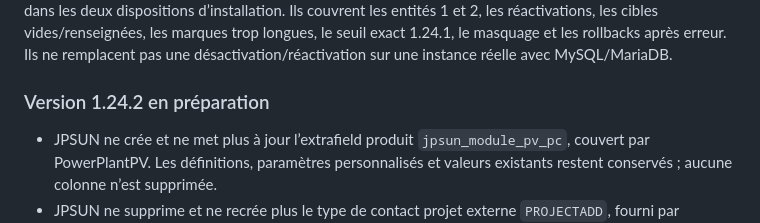
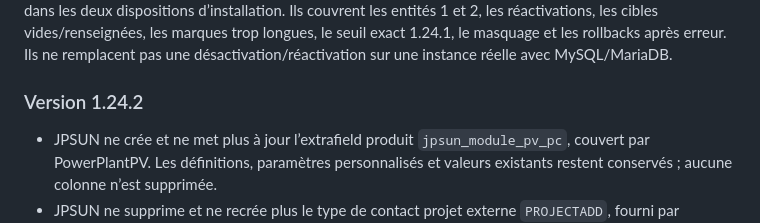
Before and after one commit to mapiolca/jpsun, a Markdown page: README.md, the part around the change. Rendered like a GitHub page.

```diff
--- a/README.md
+++ b/README.md
@@ -72,7 +72,7 @@ Le contrôle est entièrement traduit en français et en anglais : ses libellés
 
 Vérifications reproductibles : `python test/legacysetup.py <racine htdocs Dolibarr>` et `python test/migration1241.py <racine htdocs Dolibarr>`. Les tests exécutent le descripteur et les helpers de constantes natifs avec des services d’installation et transactions simulés, le SQL sur SQLite et l’ancienne URL dans les deux dispositions d’installation. Ils couvrent les entités 1 et 2, les réactivations, les cibles vides/renseignées, les marques trop longues, le seuil exact 1.24.1, le masquage et les rollbacks après erreur. Ils ne remplacent pas une désactivation/réactivation sur une instance réelle avec MySQL/MariaDB.
 
-### Version 1.24.2 en préparation
+### Version 1.24.2
 
 - JPSUN ne crée et ne met plus à jour l’extrafield produit `jpsun_module_pv_pc`, couvert par PowerPlantPV. Les définitions, paramètres personnalisés et valeurs existants restent conservés ; aucune colonne n’est supprimée.
 - JPSUN ne supprime et ne recrée plus le type de contact projet externe `PROJECTADD`, fourni par `lmdbjobsite`. Les identifiants, libellés, états, positions et liaisons existants restent inchangés. Aucun de ces modules n’est activé automatiquement.
```
Also changed, not shown: ChangeLog.md (+1 -1 lines).
